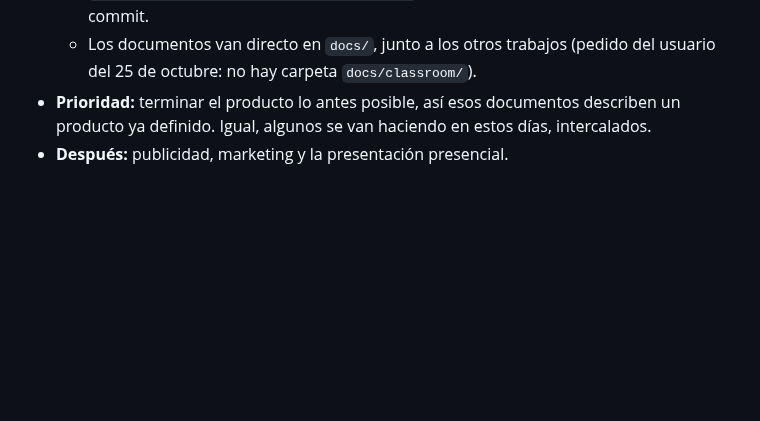
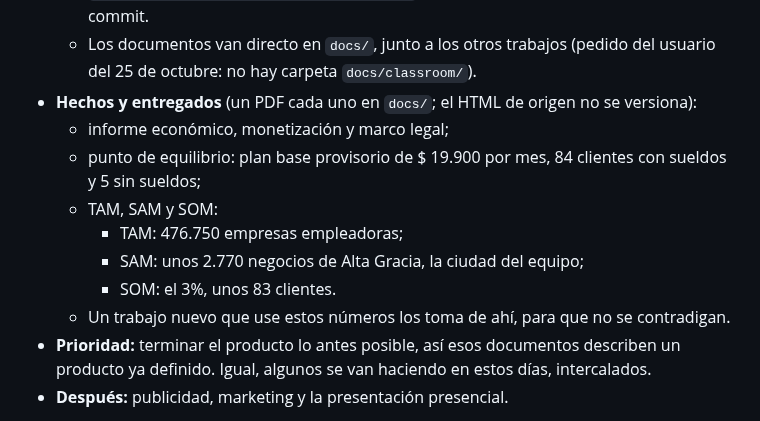
Before and after one commit to Code7C26/Nexo, a Markdown page: handoff.md, the part around the change. Rendered like a GitHub page; blank space fills up the shorter version.

Commit message:
docs: handoff, trabajos del Classroom hechos y sus números
Co-Authored-By: Claude Opus 5.5 <noreply@anthropic.com>

```diff
--- a/handoff.md
+++ b/handoff.md
@@ -830,6 +830,17 @@ octubre).
     código del producto en el mismo commit.
   - Los documentos van directo en `docs/`, junto a los otros trabajos (pedido
     del usuario del 25 de octubre: no hay carpeta `docs/classroom/`).
+- **Hechos y entregados** (un PDF cada uno en `docs/`; el HTML de origen no
+  se versiona):
+  - informe económico, monetización y marco legal;
+  - punto de equilibrio: plan base provisorio de $ 19.900 por mes, 84
+    clientes con sueldos y 5 sin sueldos;
+  - TAM, SAM y SOM:
+    - TAM: 476.750 empresas empleadoras;
+    - SAM: unos 2.770 negocios de Alta Gracia, la ciudad del equipo;
+    - SOM: el 3%, unos 83 clientes.
+  - Un trabajo nuevo que use estos números los toma de ahí, para que no se
+    contradigan.
 - **Prioridad:** terminar el producto lo antes posible, así esos documentos
   describen un producto ya definido. Igual, algunos se van haciendo en estos
   días, intercalados.
```
